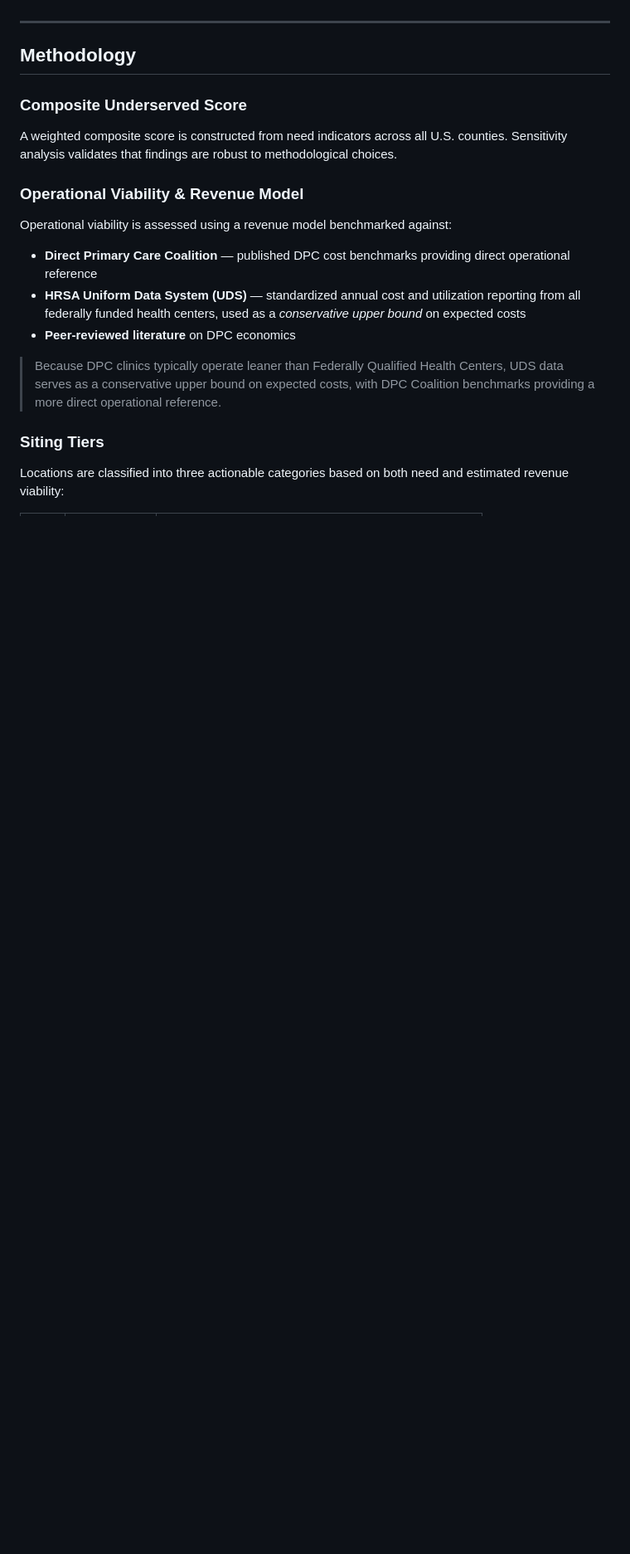
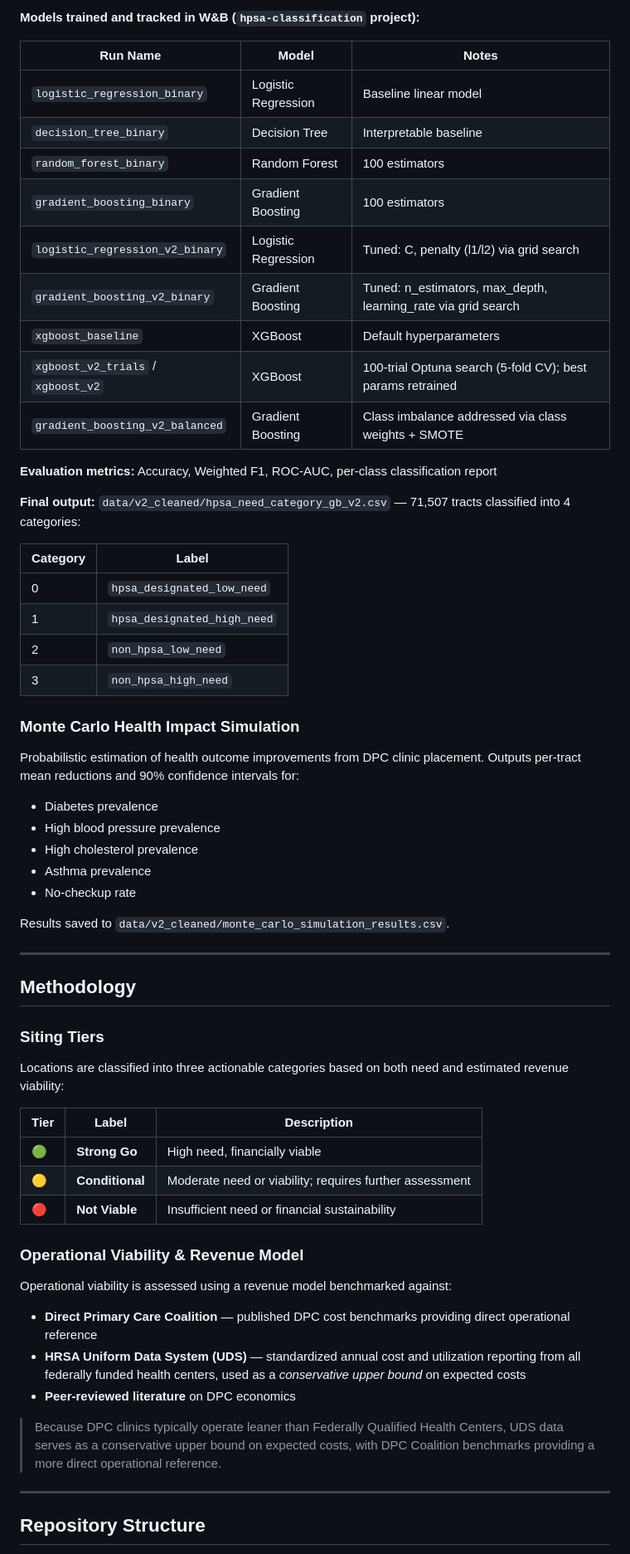
Before and after one commit to ctrazona1385/DS_Capstone_Group_1, a Markdown page: README.md, the part around one of its changes. Shown at 83% size. GitHub-like rendering; blank space fills up the shorter version.

```diff
--- a/README.md
+++ b/README.md
@@ -44,11 +84,52 @@ The model integrates economic, demographic, and healthcare infrastructure indica
+**Models trained and tracked in W&B (`hpsa-classification` project):**
+
+| Run Name | Model | Notes |
+|---|---|---|
+| `logistic_regression_binary` | Logistic Regression | Baseline linear model |
+| `decision_tree_binary` | Decision Tree | Interpretable baseline |
+| `random_forest_binary` | Random Forest | 100 estimators |
+| `gradient_boosting_binary` | Gradient Boosting | 100 estimators |
+| `logistic_regression_v2_binary` | Logistic Regression | Tuned: C, penalty (l1/l2) via grid search |
+| `gradient_boosting_v2_binary` | Gradient Boosting | Tuned: n_estimators, max_depth, learning_rate via grid search |
+| `xgboost_baseline` | XGBoost | Default hyperparameters |
+| `xgboost_v2_trials` / `xgboost_v2` | XGBoost | 100-trial Optuna search (5-fold CV); best params retrained |
+| `gradient_boosting_v2_balanced` | Gradient Boosting | Class imbalance addressed via class weights + SMOTE |
+
+**Evaluation metrics:** Accuracy, Weighted F1, ROC-AUC, per-class classification report
+
+**Final output:** `data/v2_cleaned/hpsa_need_category_gb_v2.csv` — 71,507 tracts classified into 4 categories:
+
+| Category | Label |
+|---|---|
+| 0 | `hpsa_designated_low_need` |
+| 1 | `hpsa_designated_high_need` |
+| 2 | `non_hpsa_low_need` |
+| 3 | `non_hpsa_high_need` |
+
+### Monte Carlo Health Impact Simulation
+
+Probabilistic estimation of health outcome improvements from DPC clinic placement. Outputs per-tract mean reductions and 90% confidence intervals for:
+- Diabetes prevalence
+- High blood pressure prevalence
+- High cholesterol prevalence
+- Asthma prevalence
+- No-checkup rate
+
+Results saved to `data/v2_cleaned/monte_carlo_simulation_results.csv`.
 
 ---
 
 ## Methodology
 
-### Composite Underserved Score
+### Siting Tiers
 
-A weighted composite score is constructed from need indicators across all U.S. counties. Sensitivity analysis validates that findings are robust to methodological choices.
+Locations are classified into three actionable categories based on both need and estimated revenue viability:
+
+| Tier | Label | Description |
+|---|---|---|
+| 🟢 | **Strong Go** | High need, financially viable |
+| 🟡 | **Conditional** | Moderate need or viability; requires further assessment |
+| 🔴 | **Not Viable** | Insufficient need or financial sustainability |
 
 ### Operational Viability & Revenue Model
 
@@ -60,7 +141,7 @@ Operational viability is assessed using a revenue model benchmarked against:
 
 > Because DPC clinics typically operate leaner than Federally Qualified Health Centers, UDS data serves as a conservative upper bound on expected costs, with DPC Coalition benchmarks providing a more direct operational reference.
 
-### Siting Tiers
+---
 
-Locations are classified into three actionable categories based on both need and estimated revenue viability:
+## Repository Structure
 
```
Also changed, not shown: other parts of README.md (+85 -39 lines).
